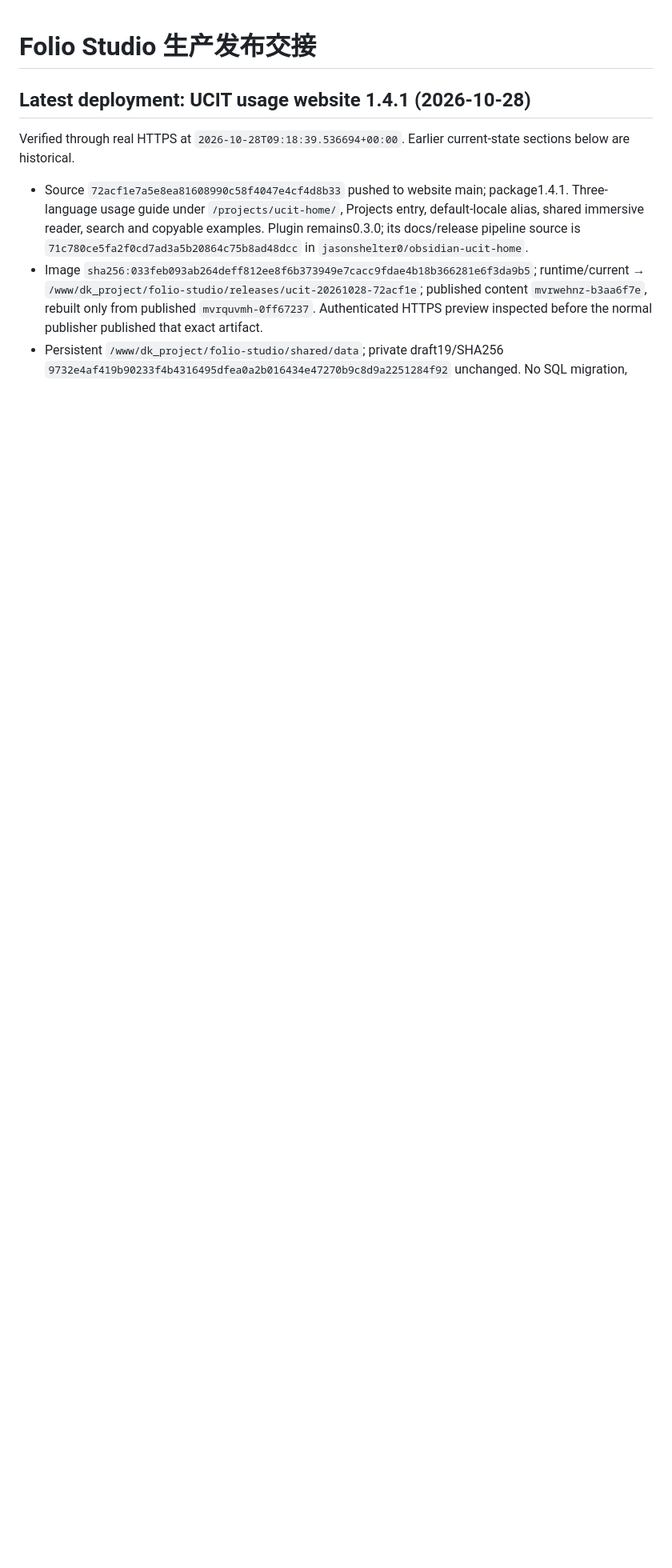
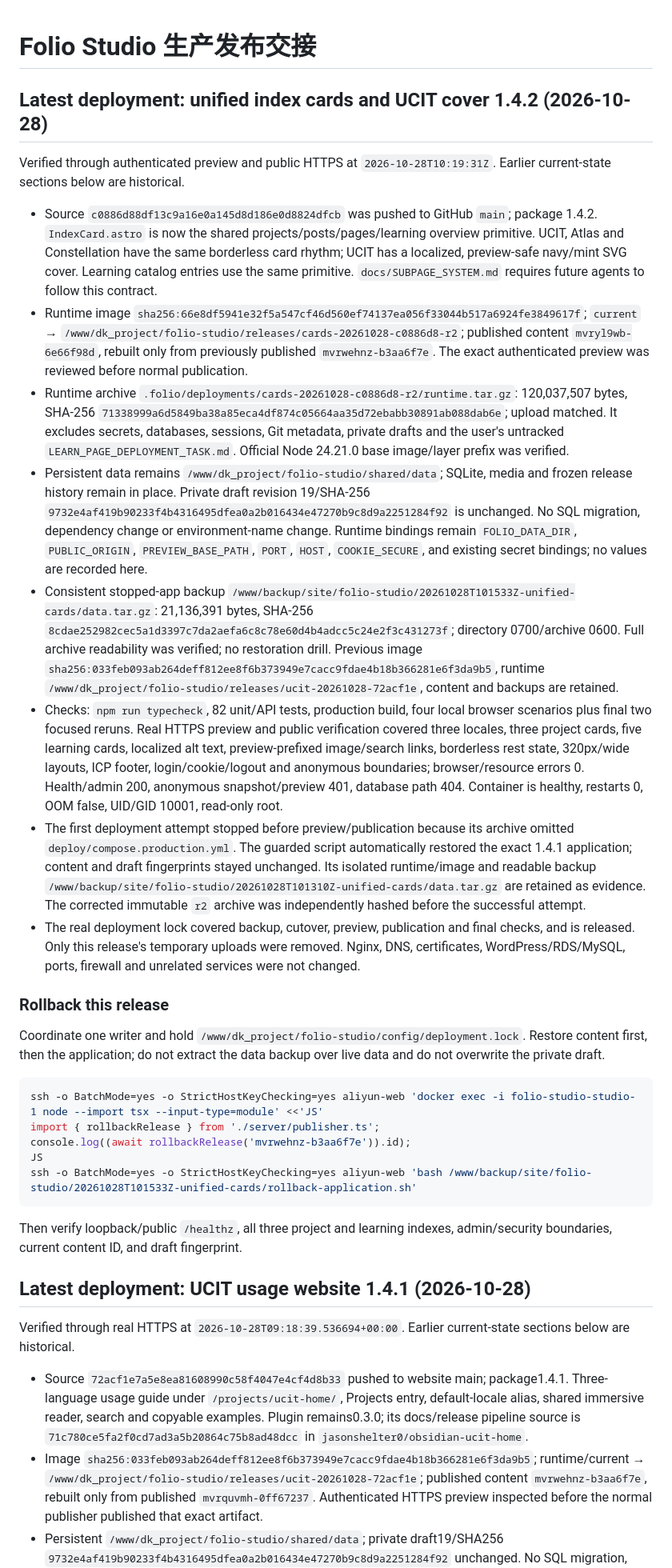
Before and after one commit to jasonshelter0/my-personal-homepage, a Markdown page: RELEASE_HANDOFF.md, the part around the change. Shown at 80% size. Drawn GitHub-style; blank space fills up the shorter version.

Commit message:
Record verified unified card deployment

````diff
--- a/RELEASE_HANDOFF.md
+++ b/RELEASE_HANDOFF.md
@@ -1,4 +1,31 @@
 # Folio Studio 生产发布交接
+
+## Latest deployment: unified index cards and UCIT cover 1.4.2 (2026-10-28)
+
+Verified through authenticated preview and public HTTPS at `2026-10-28T10:19:31Z`. Earlier current-state sections below are historical.
+
+- Source `c0886d88df13c9a16e0a145d8d186e0d8824dfcb` was pushed to GitHub `main`; package 1.4.2. `IndexCard.astro` is now the shared projects/posts/pages/learning overview primitive. UCIT, Atlas and Constellation have the same borderless card rhythm; UCIT has a localized, preview-safe navy/mint SVG cover. Learning catalog entries use the same primitive. `docs/SUBPAGE_SYSTEM.md` requires future agents to follow this contract.
+- Runtime image `sha256:66e8df5941e32f5a547cf46d560ef74137ea056f33044b517a6924fe3849617f`; `current` → `/www/dk_project/folio-studio/releases/cards-20261028-c0886d8-r2`; published content `mvryl9wb-6e66f98d`, rebuilt only from previously published `mvrwehnz-b3aa6f7e`. The exact authenticated preview was reviewed before normal publication.
+- Runtime archive `.folio/deployments/cards-20261028-c0886d8-r2/runtime.tar.gz`: 120,037,507 bytes, SHA-256 `71338999a6d5849ba38a85eca4df874c05664aa35d72ebabb30891ab088dab6e`; upload matched. It excludes secrets, databases, sessions, Git metadata, private drafts and the user's untracked `LEARN_PAGE_DEPLOYMENT_TASK.md`. Official Node 24.21.0 base image/layer prefix was verified.
+- Persistent data remains `/www/dk_project/folio-studio/shared/data`; SQLite, media and frozen release history remain in place. Private draft revision 19/SHA-256 `9732e4af419b90233f4b4316495dfea0a2b016434e47270b9c8d9a2251284f92` is unchanged. No SQL migration, dependency change or environment-name change. Runtime bindings remain `FOLIO_DATA_DIR`, `PUBLIC_ORIGIN`, `PREVIEW_BASE_PATH`, `PORT`, `HOST`, `COOKIE_SECURE`, and existing secret bindings; no values are recorded here.
+- Consistent stopped-app backup `/www/backup/site/folio-studio/20261028T101533Z-unified-cards/data.tar.gz`: 21,136,391 bytes, SHA-256 `8cdae252982cec5a1d3397c7da2aefa6c8c78e60d4b4adcc5c24e2f3c431273f`; directory 0700/archive 0600. Full archive readability was verified; no restoration drill. Previous image `sha256:033feb093ab264deff812ee8f6b373949e7cacc9fdae4b18b366281e6f3da9b5`, runtime `/www/dk_project/folio-studio/releases/ucit-20261028-72acf1e`, content and backups are retained.
+- Checks: `npm run typecheck`, 82 unit/API tests, production build, four local browser scenarios plus final two focused reruns. Real HTTPS preview and public verification covered three locales, three project cards, five learning cards, localized alt text, preview-prefixed image/search links, borderless rest state, 320px/wide layouts, ICP footer, login/cookie/logout and anonymous boundaries; browser/resource errors 0. Health/admin 200, anonymous snapshot/preview 401, database path 404. Container is healthy, restarts 0, OOM false, UID/GID 10001, read-only root.
+- The first deployment attempt stopped before preview/publication because its archive omitted `deploy/compose.production.yml`. The guarded script automatically restored the exact 1.4.1 application; content and draft fingerprints stayed unchanged. Its isolated runtime/image and readable backup `/www/backup/site/folio-studio/20261028T101310Z-unified-cards/data.tar.gz` are retained as evidence. The corrected immutable `r2` archive was independently hashed before the successful attempt.
+- The real deployment lock covered backup, cutover, preview, publication and final checks, and is released. Only this release's temporary uploads were removed. Nginx, DNS, certificates, WordPress/RDS/MySQL, ports, firewall and unrelated services were not changed.
+
+### Rollback this release
+
+Coordinate one writer and hold `/www/dk_project/folio-studio/config/deployment.lock`. Restore content first, then the application; do not extract the data backup over live data and do not overwrite the private draft.
+
+```sh
+ssh -o BatchMode=yes -o StrictHostKeyChecking=yes aliyun-web 'docker exec -i folio-studio-studio-1 node --import tsx --input-type=module' <<'JS'
+import { rollbackRelease } from './server/publisher.ts';
+console.log((await rollbackRelease('mvrwehnz-b3aa6f7e')).id);
+JS
+ssh -o BatchMode=yes -o StrictHostKeyChecking=yes aliyun-web 'bash /www/backup/site/folio-studio/20261028T101533Z-unified-cards/rollback-application.sh'
+```
+
+Then verify loopback/public `/healthz`, all three project and learning indexes, admin/security boundaries, current content ID, and draft fingerprint.
 
 ## Latest deployment: UCIT usage website 1.4.1 (2026-10-28)
 
````
